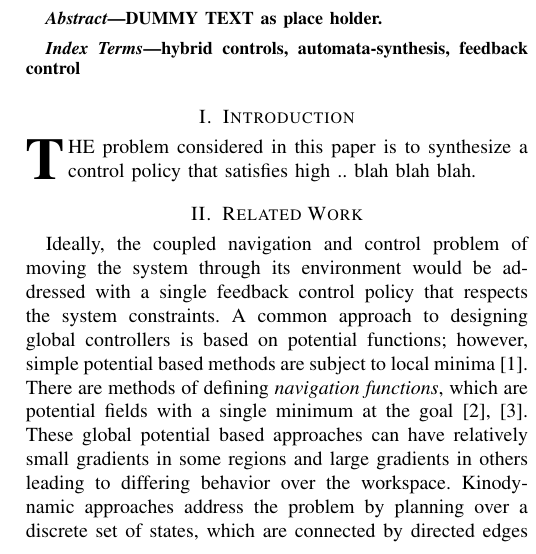
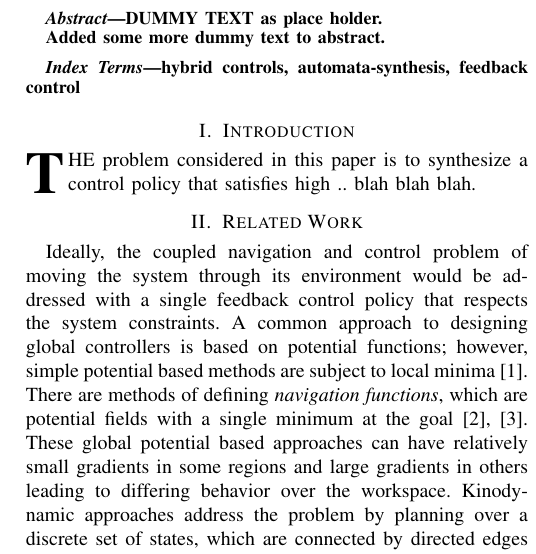
Before and after one commit to hadaskg/tro_ckg, a LaTeX paper (dcc_hadas_tro.tex): part of one column of page 1 of 12, cut so that both start at the same text. Compiled offline with pdfLaTeX.

Commit message:
added some dummy text to abstract

```diff
--- a/dcc_hadas_tro.tex
+++ b/dcc_hadas_tro.tex
@@ -266,7 +266,9 @@
 
   DUMMY TEXT as place holder.
 
+  Added some more dummy text to abstract.
 \end{abstract}
+
 % IEEEtran.cls defaults to using nonbold math in the Abstract.
 % This preserves the distinction between vectors and scalars. However,
 % if the journal you are submitting to favors bold math in the abstract,
```
